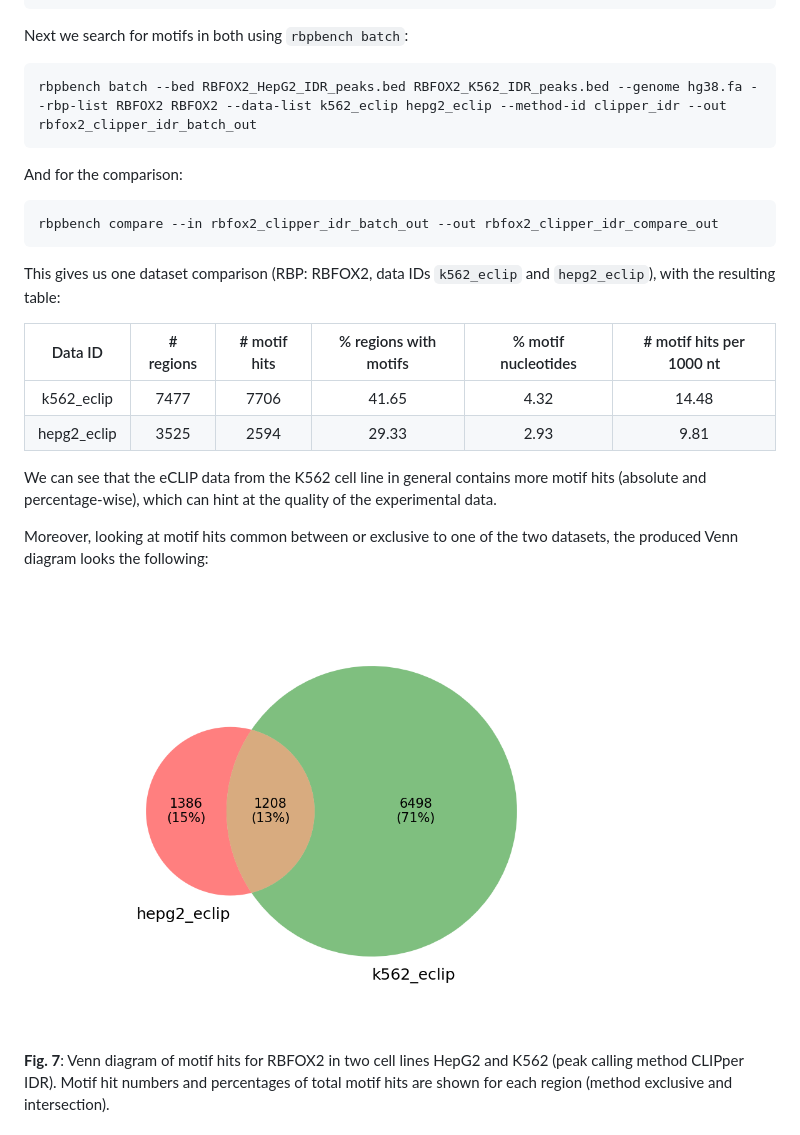
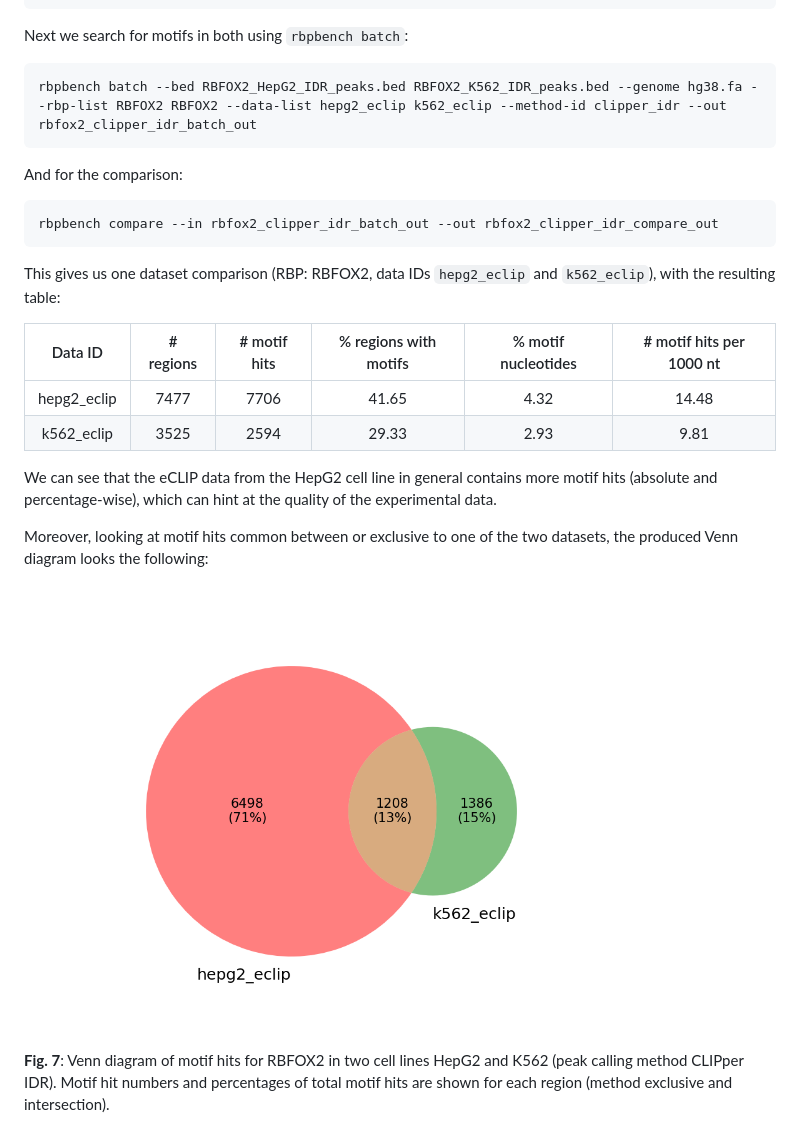
Before and after one commit to michauhl/RBPBench, a Markdown page: README.md, the part around the change. GitHub-like rendering; pictures changed too: docs/venn_diagram.data_comp.clipper_idr,human_v0.1,RBFOX2.png.

Commit message:
mo

````diff
--- a/README.md
+++ b/README.md
@@ -613,7 +613,7 @@ gunzip -c ENCFF871NYM.bed.gz | awk '{print $1"\t"$2"\t"$3"\t"$4"\t"$7"\t"$6}' >
 Next we search for motifs in both using `rbpbench batch`:
 
 ```
-rbpbench batch --bed RBFOX2_HepG2_IDR_peaks.bed RBFOX2_K562_IDR_peaks.bed --genome hg38.fa --rbp-list RBFOX2 RBFOX2 --data-list k562_eclip hepg2_eclip --method-id clipper_idr --out rbfox2_clipper_idr_batch_out
+rbpbench batch --bed RBFOX2_HepG2_IDR_peaks.bed RBFOX2_K562_IDR_peaks.bed --genome hg38.fa --rbp-list RBFOX2 RBFOX2 --data-list hepg2_eclip k562_eclip --method-id clipper_idr --out rbfox2_clipper_idr_batch_out
 ```
 
 And for the comparison:
@@ -622,15 +622,15 @@ And for the comparison:
 rbpbench compare --in rbfox2_clipper_idr_batch_out --out rbfox2_clipper_idr_compare_out
 ```
 
-This gives us one dataset comparison (RBP: RBFOX2, data IDs `k562_eclip` and `hepg2_eclip`),
+This gives us one dataset comparison (RBP: RBFOX2, data IDs `hepg2_eclip` and `k562_eclip`),
 with the resulting table:
 
 | Data ID | # regions | # motif hits | % regions with motifs | % motif nucleotides | # motif hits per 1000 nt |
 |:--------------:|:--------------:|:--------------:|:--------------:|:--------------:|:--------------:|
-| k562_eclip | 7477 | 7706 | 41.65 | 4.32 | 14.48 |
-| hepg2_eclip | 3525 | 2594 | 29.33 | 2.93 | 9.81 |
+| hepg2_eclip | 7477 | 7706 | 41.65 | 4.32 | 14.48 |
+| k562_eclip | 3525 | 2594 | 29.33 | 2.93 | 9.81 |
 
-We can see that the eCLIP data from the K562 cell line in general contains more
+We can see that the eCLIP data from the HepG2 cell line in general contains more
 motif hits (absolute and percentage-wise),
 which can hint at the quality of the experimental data.
 
````
